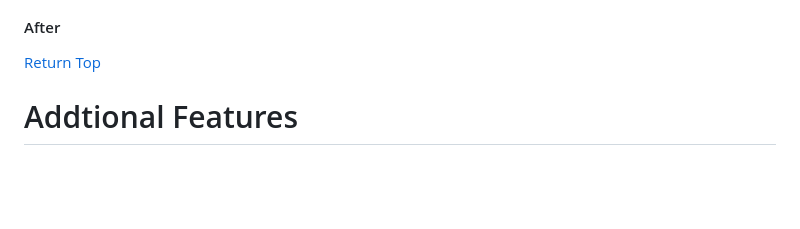
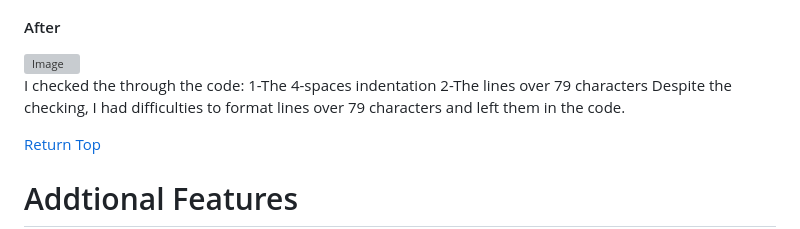
Before and after one commit to CodInst/battleship-game, a Markdown page: README.md, the part around one of its changes. GitHub-like rendering; blank space fills up the shorter version; grey boxes are pictures that could not be loaded.

Commit message:
I update the tetsing section in the file READme

```diff
--- a/README.md
+++ b/README.md
@@ -393,6 +394,10 @@ I checked my code on <strong><em>https://pep8ci.herokuapp.com/</em></strong> and
 
 #### After
-
+<img width="1380" height="682" alt="Image" src="https://github.com/user-attachments/assets/9761c06c-eabc-4092-9987-85147189d2b6" /><br>
+I checked the through the code:
+1-The 4-spaces indentation
+2-The lines over 79 characters
+Despite the checking, I had difficulties to format lines over 79 characters and left them in the code.
 
 <a align="right">[Return Top](#table-of-contents)</a>
 
```
Also changed, not shown: other parts of README.md (+1 -0 lines).
